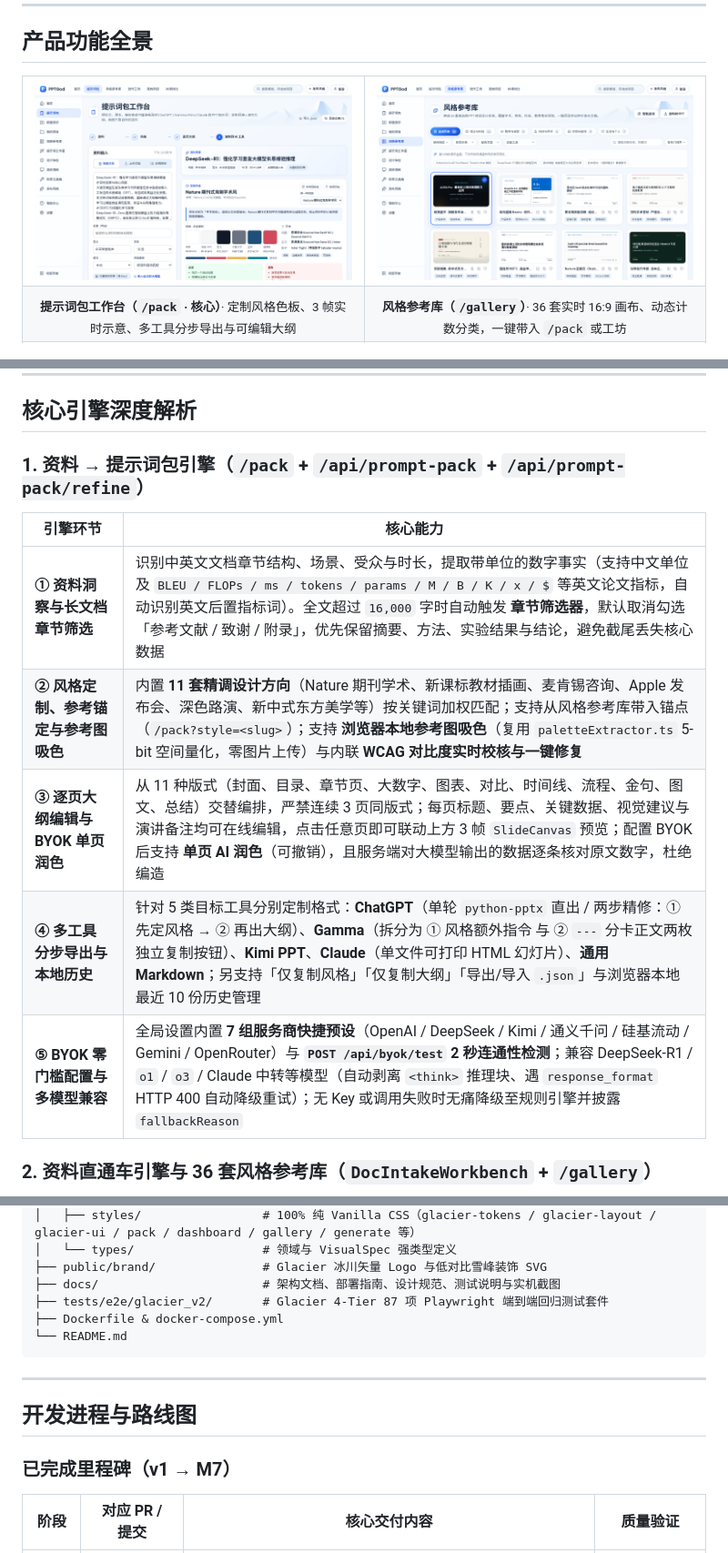
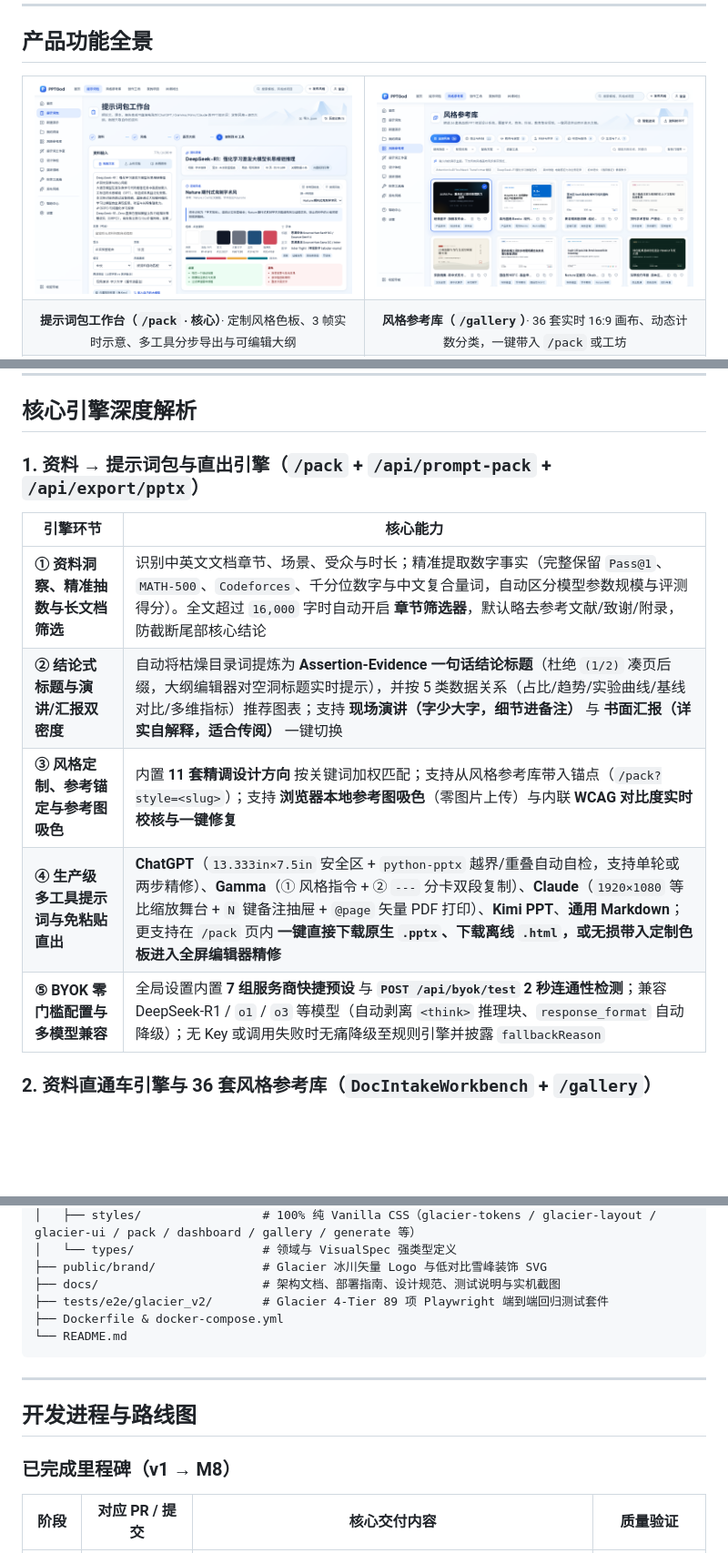
Before and after one commit to curtainchris233-hub/PPTGod, a Markdown page: README.md, 3 parts joined by grey strips. Shown at 91% size. GitHub-like rendering; pictures changed too: docs/showcase/glacier_v2/12-prompt-pack.png; folded sections open; blank space fills up the shorter version.

````diff
--- a/README.md
+++ b/README.md
@@ -105,15 +105,15 @@
 
 ## 核心引擎深度解析
 
-### 1. 资料 → 提示词包引擎（`/pack` + `/api/prompt-pack` + `/api/prompt-pack/refine`）
+### 1. 资料 → 提示词包与直出引擎（`/pack` + `/api/prompt-pack` + `/api/export/pptx`）
 
 | 引擎环节 | 核心能力 |
 | --- | --- |
-| **① 资料洞察与长文档章节筛选** | 识别中英文文档章节结构、场景、受众与时长，提取带单位的数字事实（支持中文单位及 `BLEU / FLOPs / ms / tokens / params / M / B / K / x / $` 等英文论文指标，自动识别英文后置指标词）。全文超过 `16,000` 字时自动触发 **章节筛选器**，默认取消勾选「参考文献 / 致谢 / 附录」，优先保留摘要、方法、实验结果与结论，避免截尾丢失核心数据 |
-| **② 风格定制、参考锚定与参考图吸色** | 内置 **11 套精调设计方向**（Nature 期刊学术、新课标教材插画、麦肯锡咨询、Apple 发布会、深色路演、新中式东方美学等）按关键词加权匹配；支持从风格参考库带入锚点（`/pack?style=<slug>`）；支持 **浏览器本地参考图吸色**（复用 `paletteExtractor.ts` 5-bit 空间量化，零图片上传）与内联 **WCAG 对比度实时校核与一键修复** |
-| **③ 逐页大纲编辑与 BYOK 单页润色** | 从 11 种版式（封面、目录、章节页、大数字、图表、对比、时间线、流程、金句、图文、总结）交替编排，严禁连续 3 页同版式；每页标题、要点、关键数据、视觉建议与演讲备注均可在线编辑，点击任意页即可联动上方 3 帧 `SlideCanvas` 预览；配置 BYOK 后支持 **单页 AI 润色**（可撤销），且服务端对大模型输出的数据逐条核对原文数字，杜绝编造 |
-| **④ 多工具分步导出与本地历史** | 针对 5 类目标工具分别定制格式：**ChatGPT**（单轮 `python-pptx` 直出 / 两步精修：① 先定风格 → ② 再出大纲）、**Gamma**（拆分为 ① 风格额外指令 与 ② `---` 分卡正文两枚独立复制按钮）、**Kimi PPT**、**Claude**（单文件可打印 HTML 幻灯片）、**通用 Markdown**；另支持「仅复制风格」「仅复制大纲」「导出/导入 `.json`」与浏览器本地最近 10 份历史管理 |
-| **⑤ BYOK 零门槛配置与多模型兼容** | 全局设置内置 **7 组服务商快捷预设**（OpenAI / DeepSeek / Kimi / 通义千问 / 硅基流动 / Gemini / OpenRouter）与 **`POST /api/byok/test` 2 秒连通性检测**；兼容 DeepSeek-R1 / `o1` / `o3` / Claude 中转等模型（自动剥离 `<think>` 推理块、遇 `response_format` HTTP 400 自动降级重试）；无 Key 或调用失败时无痛降级至规则引擎并披露 `fallbackReason` |
+| **① 资料洞察、精准抽数与长文档筛选** | 识别中英文文档章节、场景、受众与时长；精准提取数字事实（完整保留 `Pass@1`、`MATH-500`、`Codeforces`、千分位数字与中文复合量词，自动区分模型参数规模与评测得分）。全文超过 `16,000` 字时自动开启 **章节筛选器**，默认略去参考文献/致谢/附录，防截断尾部核心结论 |
+| **② 结论式标题与演讲/汇报双密度** | 自动将枯燥目录词提炼为 **Assertion-Evidence 一句话结论标题**（杜绝 `(1/2)` 凑页后缀，大纲编辑器对空洞标题实时提示），并按 5 类数据关系（占比/趋势/实验曲线/基线对比/多维指标）推荐图表；支持 **现场演讲（字少大字，细节进备注）** 与 **书面汇报（详实自解释，适合传阅）** 一键切换 |
+| **③ 风格定制、参考锚定与参考图吸色** | 内置 **11 套精调设计方向** 按关键词加权匹配；支持从风格参考库带入锚点（`/pack?style=<slug>`）；支持 **浏览器本地参考图吸色**（零图片上传）与内联 **WCAG 对比度实时校核与一键修复** |
+| **④ 生产级多工具提示词与免粘贴直出** | **ChatGPT**（`13.333in×7.5in` 安全区 + `python-pptx` 越界/重叠自动自检，支持单轮或两步精修）、**Gamma**（① 风格指令 + ② `---` 分卡双段复制）、**Claude**（`1920×1080` 等比缩放舞台 + `N` 键备注抽屉 + `@page` 矢量 PDF 打印）、**Kimi PPT**、**通用 Markdown**；更支持在 `/pack` 页内 **一键直接下载原生 `.pptx`、下载离线 `.html`，或无损带入定制色板进入全屏编辑器精修** |
+| **⑤ BYOK 零门槛配置与多模型兼容** | 全局设置内置 **7 组服务商快捷预设** 与 **`POST /api/byok/test` 2 秒连通性检测**；兼容 DeepSeek-R1 / `o1` / `o3` 等模型（自动剥离 `<think>` 推理块、`response_format` 自动降级）；无 Key 或调用失败时无痛降级至规则引擎并披露 `fallbackReason` |
 
 ### 2. 资料直通车引擎与 36 套风格参考库（`DocIntakeWorkbench` + `/gallery`）
 
@@ -258,7 +259,7 @@ PPTGod/
 │   └── types/                  # 领域与 VisualSpec 强类型定义
 ├── public/brand/               # Glacier 冰川矢量 Logo 与低对比雪峰装饰 SVG
 ├── docs/                       # 架构文档、部署指南、设计规范、测试说明与实机截图
-├── tests/e2e/glacier_v2/       # Glacier 4-Tier 87 项 Playwright 端到端回归测试套件
+├── tests/e2e/glacier_v2/       # Glacier 4-Tier 89 项 Playwright 端到端回归测试套件
 ├── Dockerfile & docker-compose.yml
 └── README.md
 ```
@@ -269,7 +270,7 @@ PPTGod/
 
 ## 开发进程与路线图
 
-### 已完成里程碑（v1 → M7）
+### 已完成里程碑（v1 → M8）
 
 | 阶段 | 对应 PR / 提交 | 核心交付内容 | 质量验证 |
 | --- | --- | --- | --- |
````
Also changed, not shown: other parts of README.md (+13 -12 lines), docs/PROJECT.md (+1 -0 lines), docs/TEST_INFRA.md (+5 -4 lines), 13 other files.
